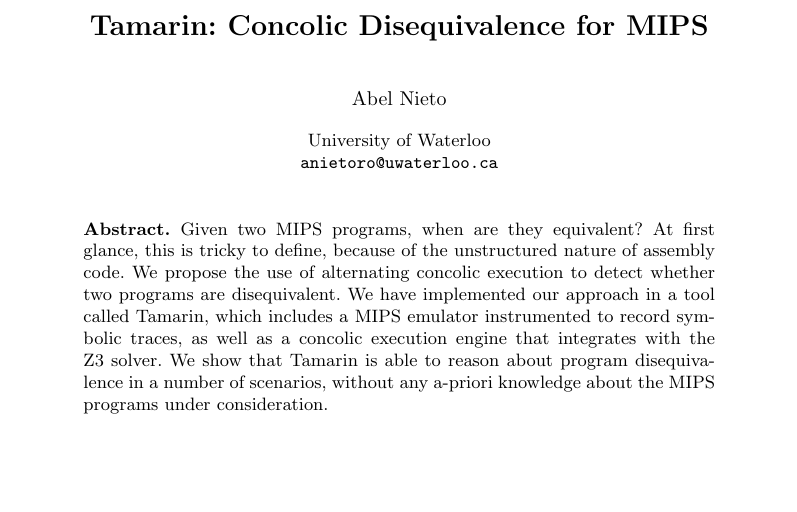
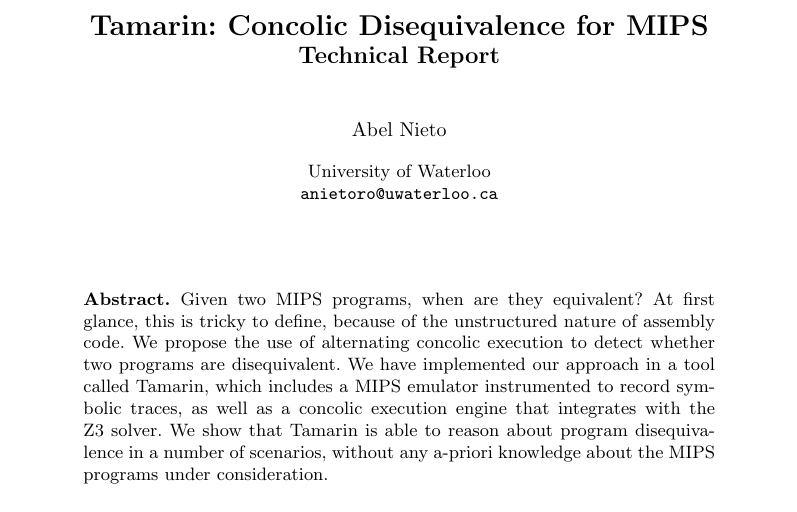
Before and after one commit to abeln/tamarin, a LaTeX paper (report/report.tex): part of page 1 of 17 before the commit and part of page 1 of 18 after it, cut so that both start at the same text, the shorter picture padded with empty space. Compiled offline with pdfLaTeX.

Commit message:
Mark as tech report

```diff
--- a/report/report.tex
+++ b/report/report.tex
@@ -47,7 +47,10 @@
 
 \lstset{language=[mips]Assembler}
 
-\title{Tamarin: Concolic Disequivalence for MIPS}
+\title{
+Tamarin: Concolic Disequivalence for MIPS
+\\
+\large Technical Report}
 \author{Abel Nieto}
 \institute{
 University of Waterloo\\
```
Also changed, not shown: report/report.pdf.
